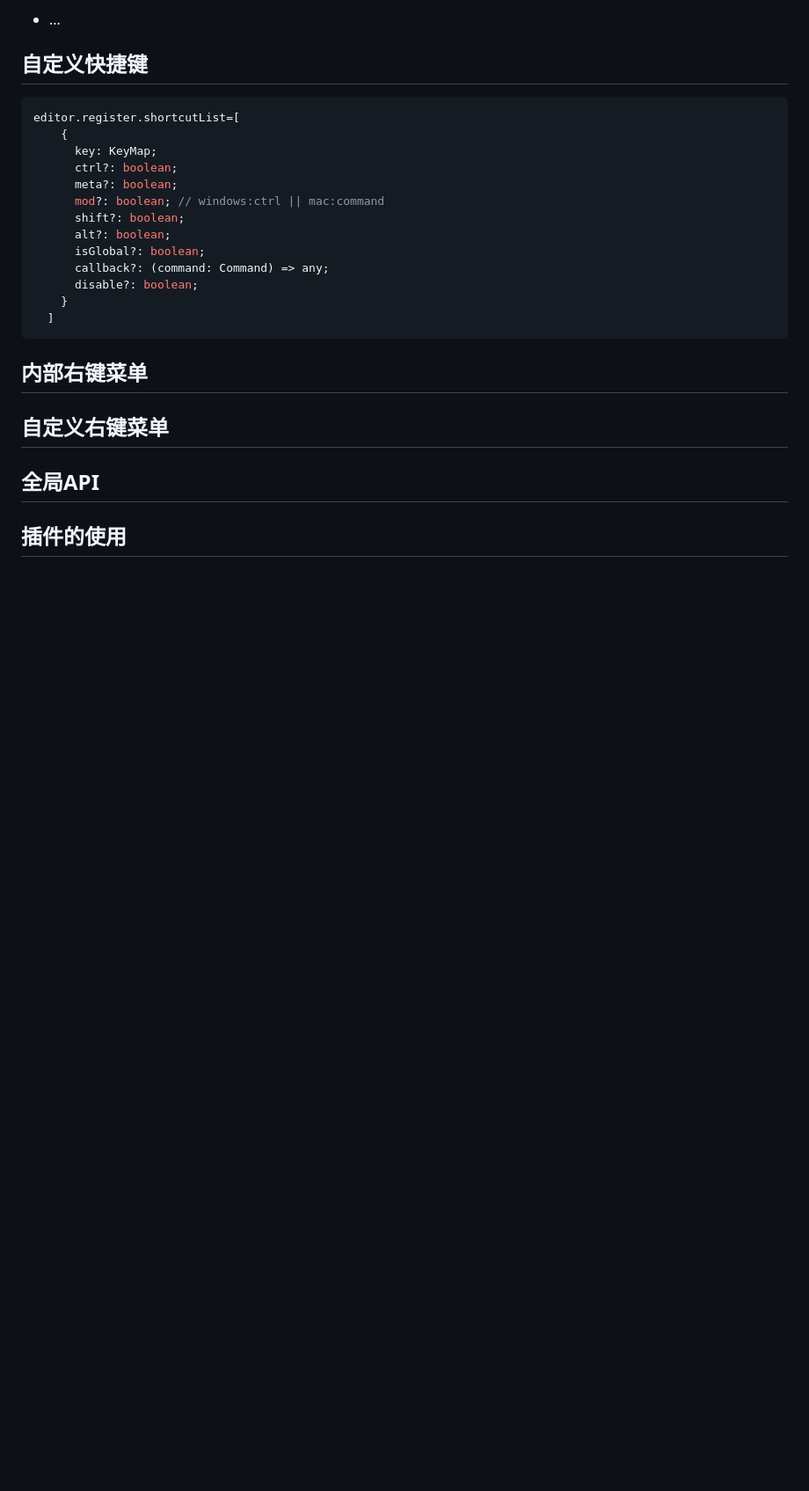
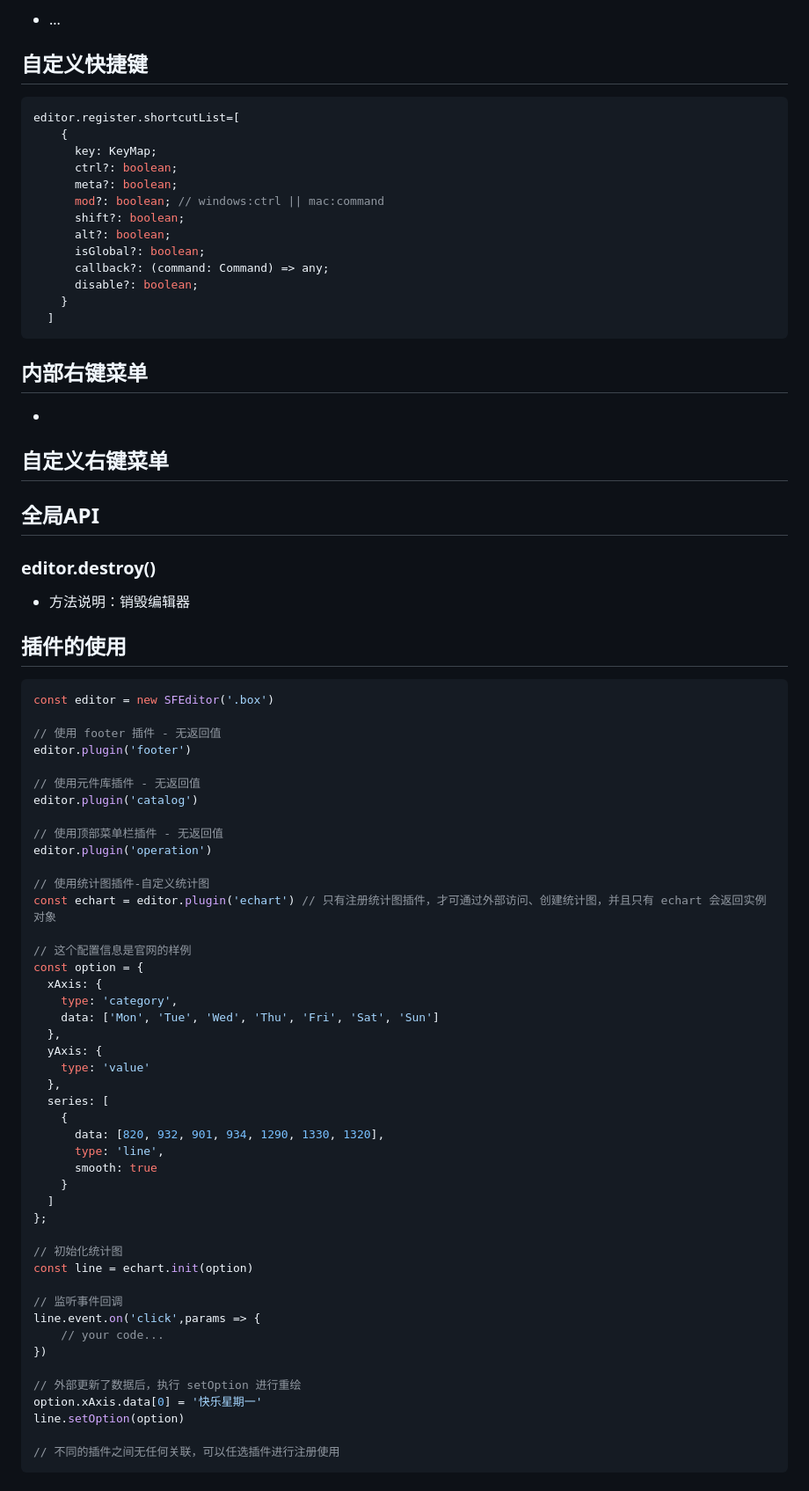
Before and after one commit to wf0/svg-flow-editor-mvp, a Markdown page: README.md, the part around the change. Shown: that part at 88% size. Rendered like a GitHub page; blank space fills up the shorter version.

Commit message:
更新 readme

```diff
--- a/README.md
+++ b/README.md
@@ -543,8 +543,68 @@ editor.register.shortcutList=[
 
 ## 内部右键菜单
 
+-
+
+
+
 ## 自定义右键菜单
+
+
 
 ## 全局API
 
+### editor.destroy()
+
+- 方法说明：销毁编辑器
+
+
+
 ## 插件的使用
+
+~~~javascript
+const editor = new SFEditor('.box')
+
+// 使用 footer 插件 - 无返回值
+editor.plugin('footer')
+
+// 使用元件库插件 - 无返回值
+editor.plugin('catalog')
+
+// 使用顶部菜单栏插件 - 无返回值
+editor.plugin('operation')
+
+// 使用统计图插件-自定义统计图
+const echart = editor.plugin('echart') // 只有注册统计图插件，才可通过外部访问、创建统计图，并且只有 echart 会返回实例对象
+
+// 这个配置信息是官网的样例
+const option = {
+  xAxis: {
+    type: 'category',
+    data: ['Mon', 'Tue', 'Wed', 'Thu', 'Fri', 'Sat', 'Sun']
+  },
+  yAxis: {
+    type: 'value'
+  },
+  series: [
+    {
+      data: [820, 932, 901, 934, 1290, 1330, 1320],
+      type: 'line',
+      smooth: true
+    }
+  ]
+};
+
+// 初始化统计图
+const line = echart.init(option)
+
+// 监听事件回调
+line.event.on('click',params => {
+    // your code...
+})
+
+// 外部更新了数据后，执行 setOption 进行重绘
+option.xAxis.data[0] = '快乐星期一'
+line.setOption(option)
+
+// 不同的插件之间无任何关联，可以任选插件进行注册使用
+~~~
```
